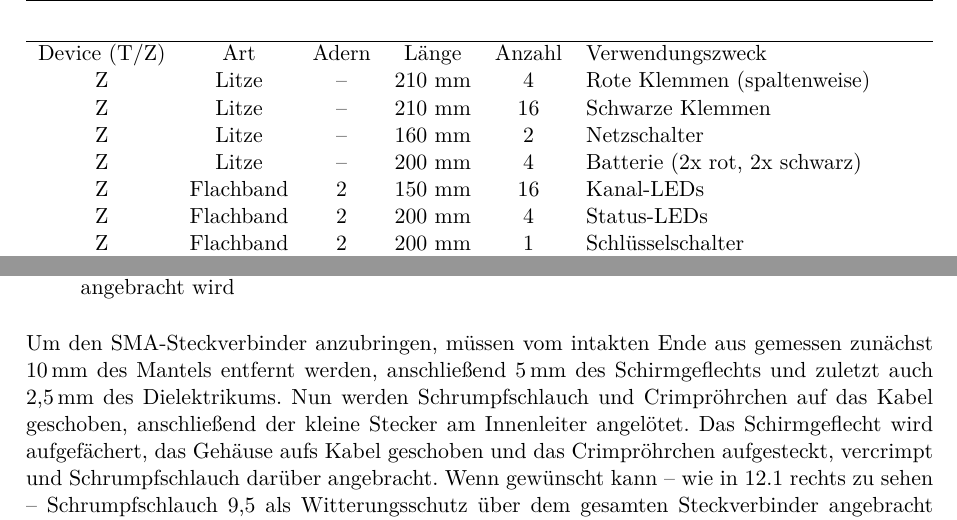
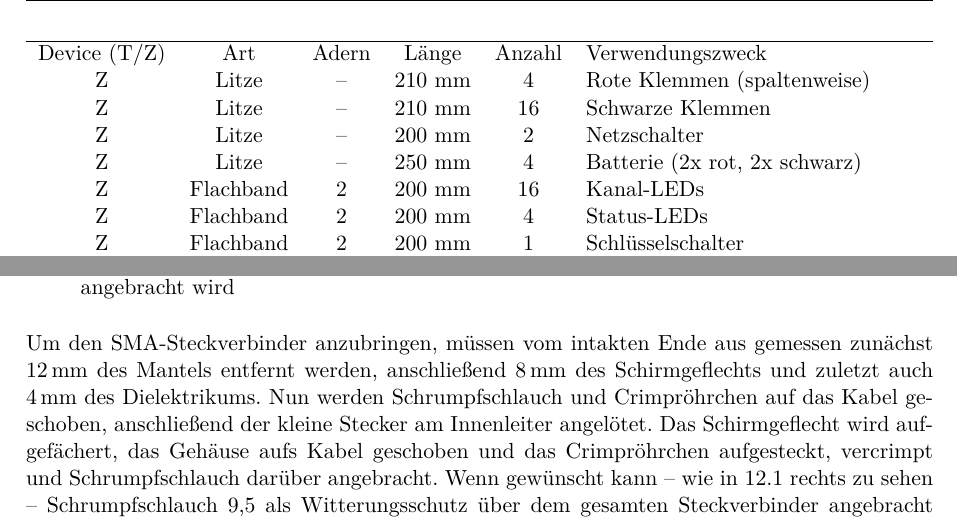
Before and after one commit to fixxl/el-fueradoro, a LaTeX book (Manual/fueradoro.tex): two parts of pages 60 and 76 of 77, joined at a grey line, cut so that both start at the same text. Compiled offline with pdfLaTeX; the source files are stored in an older character set and shown here as Unicode; an older LaTeX class or package is replaced by its successor.

Commit message:
Optimized RSSI-threshold for RFM69 Corrected cable lengths in the manual

```diff
--- a/Manual/fueradoro.tex
+++ b/Manual/fueradoro.tex
@@ -775,9 +775,9 @@ Die Koaxialkabel werden in diesem Abschnitt nicht behandelt, da dafür oft Spezi
 Device (T/Z) & Art       & Adern & Länge  & Anzahl & Verwendungszweck \\
 Z            & Litze     & --     & 210 mm &  4 & Rote Klemmen (spaltenweise) \\
 Z            & Litze     & --    & 210 mm & 16 & Schwarze Klemmen\\
-Z            & Litze     & --     & 160 mm &  2 & Netzschalter\\
-Z            & Litze     & --     & 200 mm &  4 & Batterie (2x rot, 2x schwarz)\\
-Z            & Flachband & 2     & 150 mm & 16 & Kanal-LEDs\\
+Z            & Litze     & --     & 200 mm &  2 & Netzschalter\\
+Z            & Litze     & --     & 250 mm &  4 & Batterie (2x rot, 2x schwarz)\\
+Z            & Flachband & 2     & 200 mm & 16 & Kanal-LEDs\\
 Z            & Flachband & 2     & 200 mm &  4 & Status-LEDs\\
 Z            & Flachband & 2     & 200 mm &  1 & Schlüsselschalter\\ \hline
 T            & Litze     & --     & 100 mm &  2 & LCD-Hintergrundbeleuchtung\\
@@ -1039,7 +1039,7 @@ Der Aufbau der Antenne erfolgt folgendermaßen:
 \item Falls nötig: Kabel in Endposition einfädeln, bevor SMA-Steckverbinder am intakten Ende angebracht wird
 \end{enumerate}
 
-Um den SMA-Steckverbinder anzubringen, müssen vom intakten Ende aus gemessen zunächst \unit[10]{mm} des Mantels entfernt werden, anschließend \unit[5]{mm} des Schirmgeflechts und zuletzt auch \unit[2{,}5]{mm} des Dielektrikums. Nun werden Schrumpfschlauch und Crimpröhrchen auf das Kabel geschoben, anschließend der kleine Stecker am Innenleiter angelötet. Das Schirmgeflecht wird aufgefächert, das Gehäuse aufs Kabel geschoben und das Crimpröhrchen aufgesteckt, vercrimpt und Schrumpfschlauch darüber angebracht. Wenn gewünscht kann -- wie in \ref{fig:antenne} rechts zu sehen -- Schrumpfschlauch 9{,}5 als Witterungsschutz über dem gesamten Steckverbinder angebracht werden.
+Um den SMA-Steckverbinder anzubringen, müssen vom intakten Ende aus gemessen zunächst \unit[12]{mm} des Mantels entfernt werden, anschließend \unit[8]{mm} des Schirmgeflechts und zuletzt auch \unit[4]{mm} des Dielektrikums. Nun werden Schrumpfschlauch und Crimpröhrchen auf das Kabel geschoben, anschließend der kleine Stecker am Innenleiter angelötet. Das Schirmgeflecht wird aufgefächert, das Gehäuse aufs Kabel geschoben und das Crimpröhrchen aufgesteckt, vercrimpt und Schrumpfschlauch darüber angebracht. Wenn gewünscht kann -- wie in \ref{fig:antenne} rechts zu sehen -- Schrumpfschlauch 9{,}5 als Witterungsschutz über dem gesamten Steckverbinder angebracht werden.
 
 Die in Abbildung \ref{fig:vswrmessung} dargestellte Messung am Netzwerkanalysator zeigt eine sehr gute Anpassung dieser Antenne an \unit[50]{$\Omega$} im Bereich um \unit[868]{MHz}.
 
```
Also changed, not shown: 3 other files.
